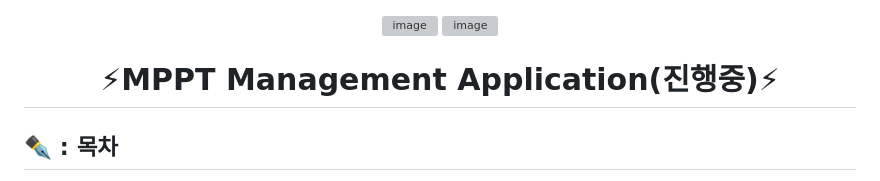
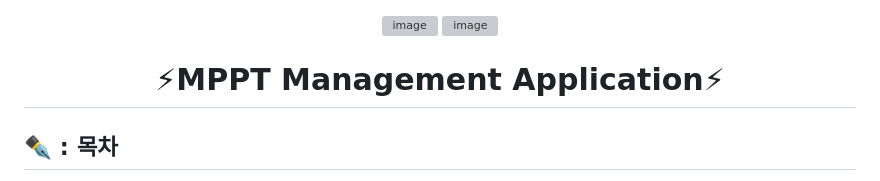
Before and after one commit to KIM2C1/MPPT, a Markdown page: README.md, the part around the change. Drawn GitHub-style; grey boxes are pictures that could not be loaded.

```diff
--- a/README.md
+++ b/README.md
@@ -4,7 +4,7 @@
 </div>
 
 <div align="center">
-    <h1>  ⚡MPPT Management Application(진행중)⚡ </h1>
+    <h1>  ⚡MPPT Management Application⚡ </h1>
 </div>
 
 ## ✒️ : 목차
```
